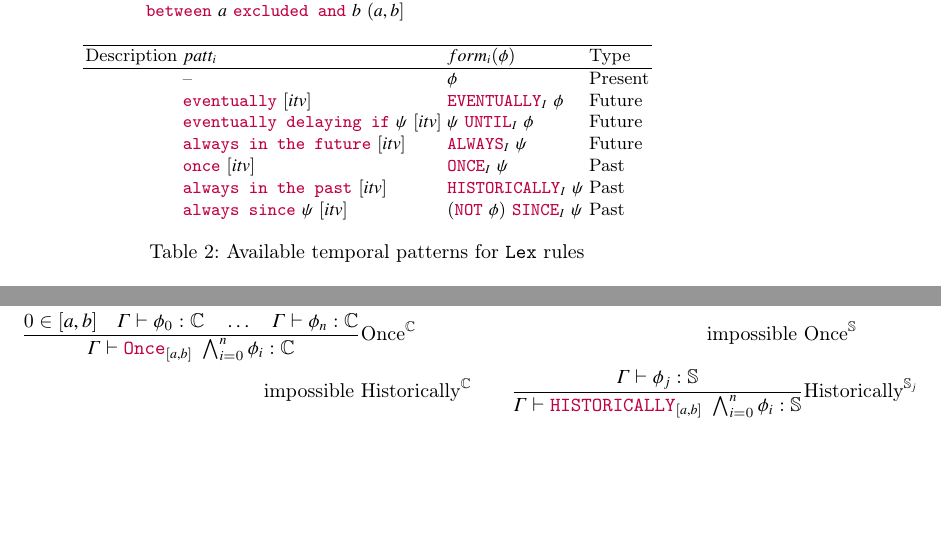
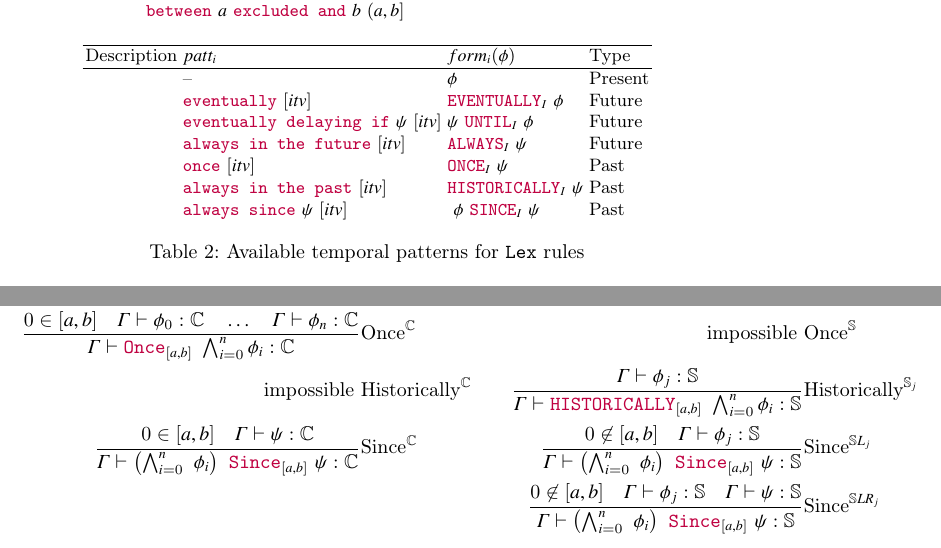
Before and after one commit to Valentine14th/lex, a LaTeX paper (doc/lex.tex): two parts of page 7 of 8, joined at a grey line, cut so that both start at the same text, the shorter picture padded with empty space. Compiled offline with pdfLaTeX.

Commit message:
update since pattern

```diff
--- a/doc/lex.tex
+++ b/doc/lex.tex
@@ -393,7 +393,7 @@ well as the conversion of $time\_interval$ expressions into intervals:
               & $\kw{always in the future}~[itv]$ & $\kw{ALWAYS}_I~\psi$ & Future\\
               & $\kw{once}~[itv]$ & $\kw{ONCE}_I~\psi$ & Past\\
               & $\kw{always in the past}~[itv]$ & $\kw{HISTORICALLY}_I~\psi$ & Past\\
-              & $\kw{always since}~\psi~[itv]$ & $(\kw{NOT}~\phi)~\kw{SINCE}_I~\psi$ & Past\\ % TODO: check if this pattern is correct
+              & $\kw{always since}~\psi~[itv]$ & $~\phi~\kw{SINCE}_I~\psi$ & Past\\ % TODO: check if this pattern is correct
 \end{tabular}\\[10pt]
 \caption{Available temporal patterns for \Lex{} rules\label{tab:patterns}}
 \end{table}
@@ -429,10 +429,19 @@ well as the conversion of $time\_interval$ expressions into intervals:
     {\Gamma \vdash \kw{Once}_{[a,b]}~\bigwedge_{i=0}^n \phi_i : \mathbb{C}}
     &\text{Once}^{\mathbb{C}} \quad
   & \text{impossible }& \text{Once}^{\mathbb{S}} \\
-    \text{impossible } &\text{Historically}^{\mathbb{C}} \quad
+  \text{impossible } &\text{Historically}^{\mathbb{C}} \quad
   & \frac{\Gamma \vdash \phi_j : \mathbb{S}}
     {\Gamma \vdash \kw{HISTORICALLY}_{[a,b]}~\bigwedge_{i=0}^n \phi_i : \mathbb{S}}
     & \text{Historically}^{\mathbb{S}_j} \\
+  \frac{0 \in [a,b] \quad \Gamma \vdash \psi : \mathbb{C}}
+    {\Gamma \vdash \left(\bigwedge_{i=0}^n~\phi_i\right)~\kw{Since}_{[a,b]}~\psi : \mathbb{C}}
+    &\text{Since}^{\mathbb{C}} \quad
+  & \frac{0 \not\in [a,b] \quad \Gamma \vdash \phi_j : \mathbb{S}}
+    {\Gamma \vdash \left(\bigwedge_{i=0}^n~\phi_i\right)~\kw{Since}_{[a,b]}~\psi : \mathbb{S}}
+    & \text{Since}^{\mathbb{S}L_j} \\
+  && \frac{0 \not\in [a,b] \quad \Gamma \vdash \phi_j : \mathbb{S} \quad \Gamma \vdash \psi : \mathbb{S}}
+    {\Gamma \vdash \left(\bigwedge_{i=0}^n~\phi_i\right)~\kw{Since}_{[a,b]}~\psi : \mathbb{S}}
+    & \text{Since}^{\mathbb{S}LR_j} \\
 \end{align*}
 
 \section{Compilation}
```
Also changed, not shown: doc/lex.pdf.
